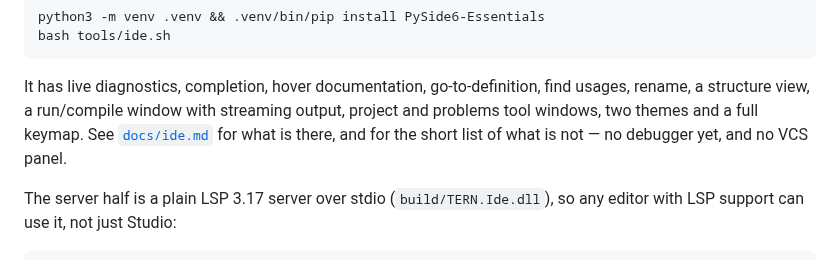
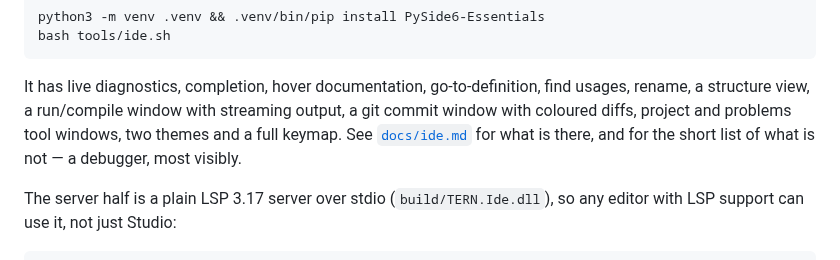
Before and after one commit to ImbalancedGame/TERNLang, a Markdown page: README.md, the part around the change. Drawn GitHub-style.

```diff
--- a/README.md
+++ b/README.md
@@ -313,9 +313,10 @@ bash tools/ide.sh
 
 It has live diagnostics, completion, hover documentation, go-to-definition,
 find usages, rename, a structure view, a run/compile window with streaming
-output, project and problems tool windows, two themes and a full keymap. See
+output, a git commit window with coloured diffs, project and problems tool
+windows, two themes and a full keymap. See
 [`docs/ide.md`](docs/ide.md) for what is there, and for the short list of what
-is not — no debugger yet, and no VCS panel.
+is not — a debugger, most visibly.
 
 The server half is a plain LSP 3.17 server over stdio (`build/TERN.Ide.dll`), so
 any editor with LSP support can use it, not just Studio:
```
Also changed, not shown: docs/ide.md (+34 -5 lines), docs/status.md (+9 -4 lines), docs/ide/img/commit.png (added), 8 other files.
